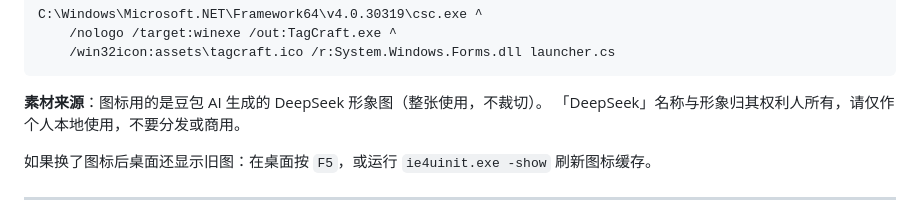
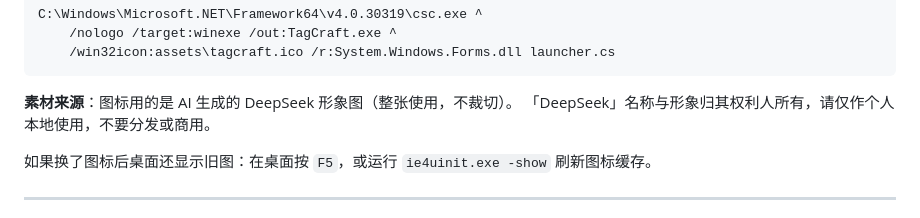
Before and after one commit to jynovov/tagcraft, a Markdown page: docs/使用手册.md, the part around the change. Rendered like a GitHub page.

````diff
--- a/docs/使用手册.md
+++ b/docs/使用手册.md
@@ -86,7 +86,7 @@ C:\Windows\Microsoft.NET\Framework64\v4.0.30319\csc.exe ^
     /win32icon:assets\tagcraft.ico /r:System.Windows.Forms.dll launcher.cs
 ```
 
-**素材来源**：图标用的是豆包 AI 生成的 DeepSeek 形象图（整张使用，不裁切）。
+**素材来源**：图标用的是 AI 生成的 DeepSeek 形象图（整张使用，不裁切）。
 「DeepSeek」名称与形象归其权利人所有，请仅作个人本地使用，不要分发或商用。
 
 如果换了图标后桌面还显示旧图：在桌面按 `F5`，或运行 `ie4uinit.exe -show` 刷新图标缓存。
````
Also changed, not shown: README.md (+1 -1 lines), assets/README.md (+2 -2 lines), assets/preview_sizes.png, assets/source_deepseek_girl.jpg, assets/tagcraft.png, assets/tagcraft_256.png, assets/tagcraft_512.png, 4 other files.
